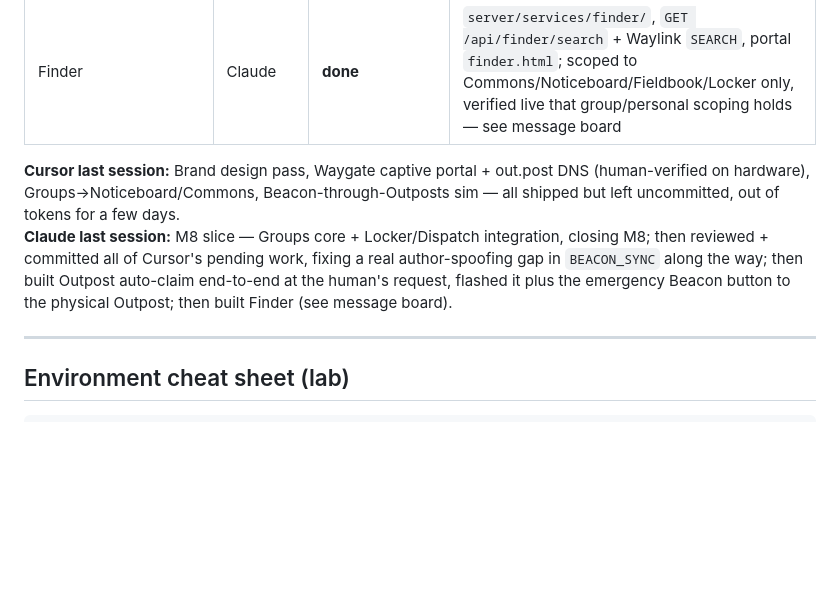
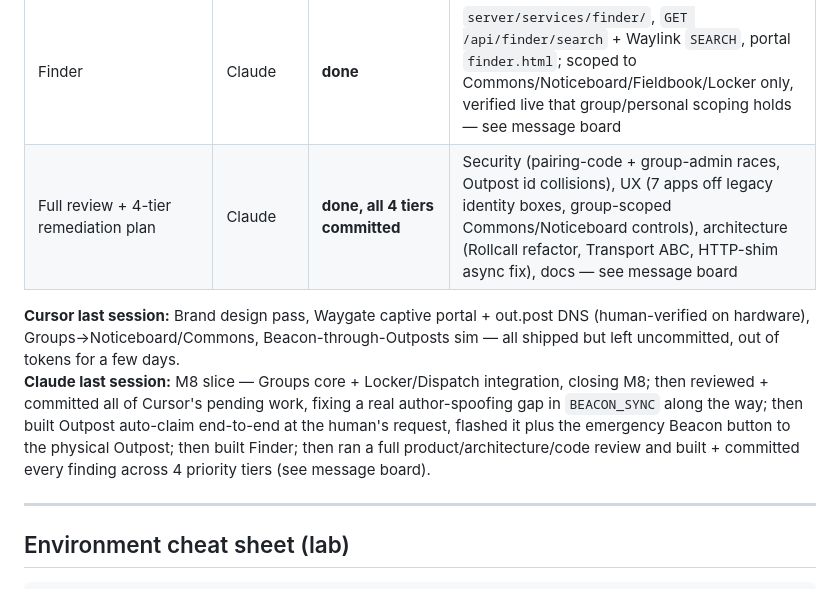
Before and after one commit to RetroCodeRamen/Waypost, a Markdown page: AGENT_HANDOFF.md, the part around one of its changes. Drawn GitHub-style; blank space fills up the shorter version.

```diff
--- a/AGENT_HANDOFF.md
+++ b/AGENT_HANDOFF.md
@@ -102,9 +102,10 @@ Fill these when you start or finish work so the other agent doesn’t collide.
 | M6 Outpost auto-claim | Claude | **done, flashed to `/dev/ttyUSB1`, boots clean** | `ReticulumTransport` announce handler + `PairingService.auto_claim_outpost` + firmware button/flags; Station-side verified over real Reticulum (TCP lab); button/OLED/real-LoRa round trip needs a human + second radio — see message board |
 | M6 Beacon-Outpost emergency button | Claude | **done, flashed to `/dev/ttyUSB1`, boots clean** | Walk-up `/beacon` push form, push-only by design; real-LoRa round trip unverified (same hardware gap as auto-claim) — see message board |
 | Finder | Claude | **done** | `server/services/finder/`, `GET /api/finder/search` + Waylink `SEARCH`, portal `finder.html`; scoped to Commons/Noticeboard/Fieldbook/Locker only, verified live that group/personal scoping holds — see message board |
+| Full review + 4-tier remediation plan | Claude | **done, all 4 tiers committed** | Security (pairing-code + group-admin races, Outpost id collisions), UX (7 apps off legacy identity boxes, group-scoped Commons/Noticeboard controls), architecture (Rollcall refactor, Transport ABC, HTTP-shim async fix), docs — see message board |
 
 **Cursor last session:** Brand design pass, Waygate captive portal + out.post DNS (human-verified on hardware), Groups→Noticeboard/Commons, Beacon-through-Outposts sim — all shipped but left uncommitted, out of tokens for a few days.
-**Claude last session:** M8 slice — Groups core + Locker/Dispatch integration, closing M8; then reviewed + committed all of Cursor's pending work, fixing a real author-spoofing gap in `BEACON_SYNC` along the way; then built Outpost auto-claim end-to-end at the human's request, flashed it plus the emergency Beacon button to the physical Outpost; then built Finder (see message board).
+**Claude last session:** M8 slice — Groups core + Locker/Dispatch integration, closing M8; then reviewed + committed all of Cursor's pending work, fixing a real author-spoofing gap in `BEACON_SYNC` along the way; then built Outpost auto-claim end-to-end at the human's request, flashed it plus the emergency Beacon button to the physical Outpost; then built Finder; then ran a full product/architecture/code review and built + committed every finding across 4 priority tiers (see message board).
 
 ---
 
```
Also changed, not shown: other parts of AGENT_HANDOFF.md (+17 -1 lines).
